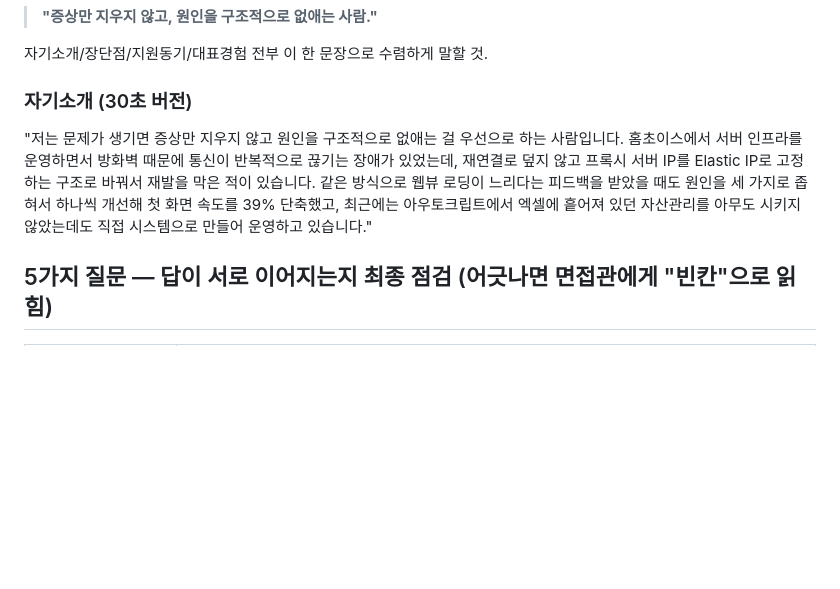
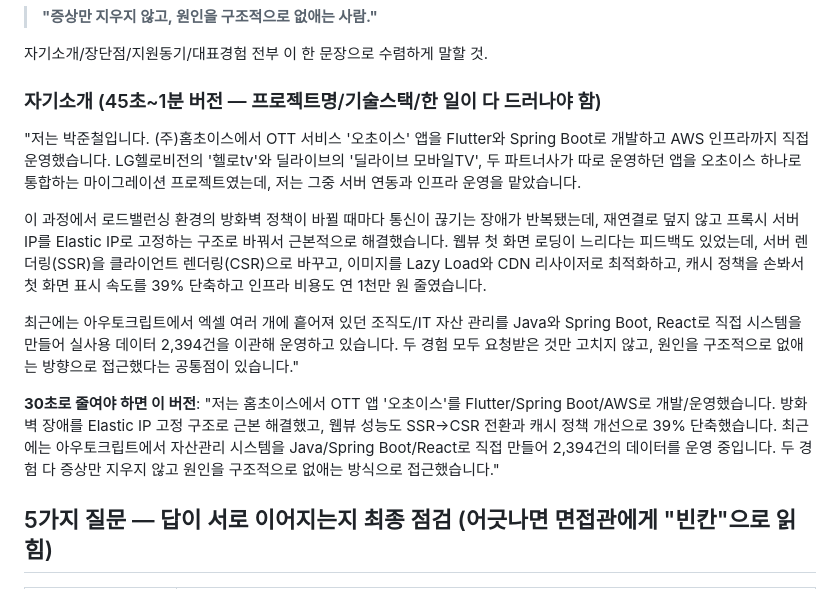
Before and after one commit to justinnn980/park_juncheol_portfolio_site, a Markdown page: 이력서/경동나비엔_APP운영_레거시웹운영_면접예상질문_박준철.md, the part around the change. Drawn GitHub-style; blank space fills up the shorter version.

Commit message:
Make self-intro name-specific: project, tech stack, concrete actions
자기소개만 들어도 오초이스/헬로tv/딜라이브 마이그레이션, Flutter/Spring Boot/AWS,
Elastic IP/SSR->CSR 조치까지 알 수 있도록 재작성. 30초 축약판도 별도 추가.

Co-Authored-By: Claude Sonnet 5 <noreply@anthropic.com>

```diff
--- a/이력서/경동나비엔_APP운영_레거시웹운영_면접예상질문_박준철.md
+++ b/이력서/경동나비엔_APP운영_레거시웹운영_면접예상질문_박준철.md
@@ -18,8 +18,14 @@ AI/자동화(AX)로 지원했으나 서류전형에서 APP 운영(1순위), 레
 
 자기소개/장단점/지원동기/대표경험 전부 이 한 문장으로 수렴하게 말할 것.
 
-### 자기소개 (30초 버전)
-"저는 문제가 생기면 증상만 지우지 않고 원인을 구조적으로 없애는 걸 우선으로 하는 사람입니다. 홈초이스에서 서버 인프라를 운영하면서 방화벽 때문에 통신이 반복적으로 끊기는 장애가 있었는데, 재연결로 덮지 않고 프록시 서버 IP를 Elastic IP로 고정하는 구조로 바꿔서 재발을 막은 적이 있습니다. 같은 방식으로 웹뷰 로딩이 느리다는 피드백을 받았을 때도 원인을 세 가지로 좁혀서 하나씩 개선해 첫 화면 속도를 39% 단축했고, 최근에는 아우토크립트에서 엑셀에 흩어져 있던 자산관리를 아무도 시키지 않았는데도 직접 시스템으로 만들어 운영하고 있습니다."
+### 자기소개 (45초~1분 버전 — 프로젝트명/기술스택/한 일이 다 드러나야 함)
+"저는 박준철입니다. (주)홈초이스에서 OTT 서비스 '오초이스' 앱을 Flutter와 Spring Boot로 개발하고 AWS 인프라까지 직접 운영했습니다. LG헬로비전의 '헬로tv'와 딜라이브의 '딜라이브 모바일TV', 두 파트너사가 따로 운영하던 앱을 오초이스 하나로 통합하는 마이그레이션 프로젝트였는데, 저는 그중 서버 연동과 인프라 운영을 맡았습니다.
+
+이 과정에서 로드밸런싱 환경의 방화벽 정책이 바뀔 때마다 통신이 끊기는 장애가 반복됐는데, 재연결로 덮지 않고 프록시 서버 IP를 Elastic IP로 고정하는 구조로 바꿔서 근본적으로 해결했습니다. 웹뷰 첫 화면 로딩이 느리다는 피드백도 있었는데, 서버 렌더링(SSR)을 클라이언트 렌더링(CSR)으로 바꾸고, 이미지를 Lazy Load와 CDN 리사이저로 최적화하고, 캐시 정책을 손봐서 첫 화면 표시 속도를 39% 단축하고 인프라 비용도 연 1천만 원 줄였습니다.
+
+최근에는 아우토크립트에서 엑셀 여러 개에 흩어져 있던 조직도/IT 자산 관리를 Java와 Spring Boot, React로 직접 시스템을 만들어 실사용 데이터 2,394건을 이관해 운영하고 있습니다. 두 경험 모두 요청받은 것만 고치지 않고, 원인을 구조적으로 없애는 방향으로 접근했다는 공통점이 있습니다."
+
+**30초로 줄여야 하면 이 버전**: "저는 홈초이스에서 OTT 앱 '오초이스'를 Flutter/Spring Boot/AWS로 개발/운영했습니다. 방화벽 장애를 Elastic IP 고정 구조로 근본 해결했고, 웹뷰 성능도 SSR→CSR 전환과 캐시 정책 개선으로 39% 단축했습니다. 최근에는 아우토크립트에서 자산관리 시스템을 Java/Spring Boot/React로 직접 만들어 2,394건의 데이터를 운영 중입니다. 두 경험 다 증상만 지우지 않고 원인을 구조적으로 없애는 방식으로 접근했습니다."
 
 ## 5가지 질문 — 답이 서로 이어지는지 최종 점검 (어긋나면 면접관에게 "빈칸"으로 읽힘)
 
```
